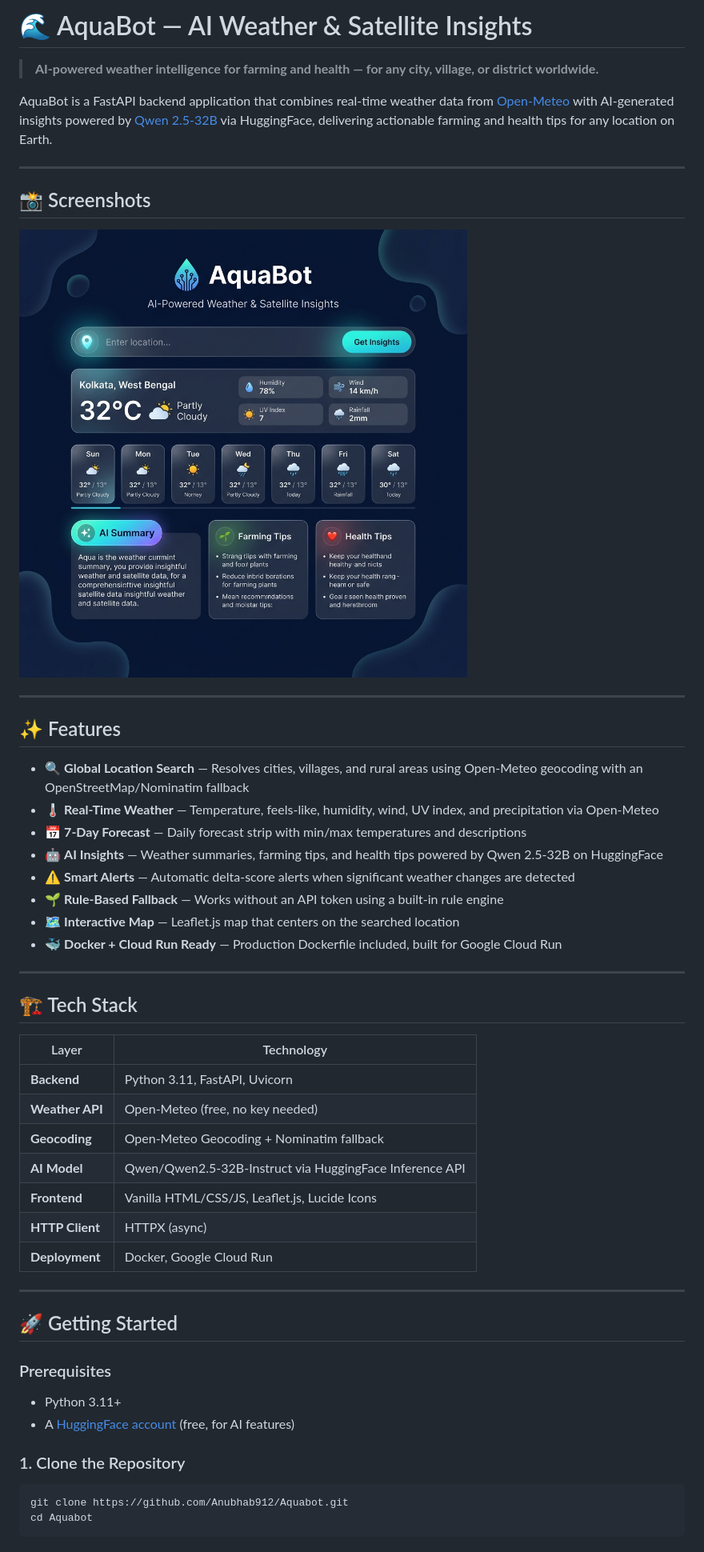
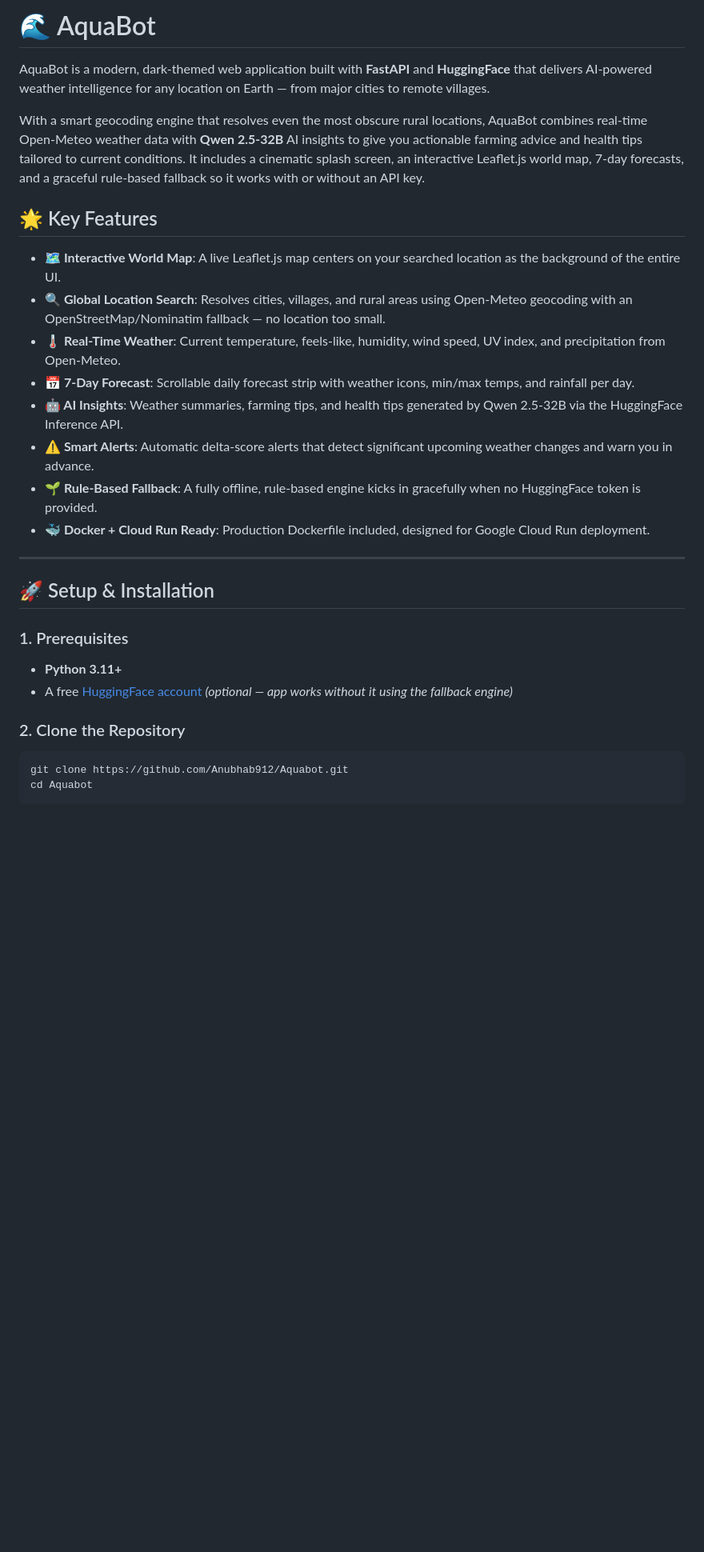
Before and after one commit to Anubhab912/Aquabot, a Markdown page: README.md, the part around one of its changes. Shown at 80% size. GitHub-like rendering; pictures changed too: screenshots/aquabot_preview.png (deleted); blank space fills up the shorter version.

````diff
--- a/README.md
+++ b/README.md
@@ -1,53 +1,29 @@
-# 🌊 AquaBot — AI Weather & Satellite Insights
+# 🌊 AquaBot
 
-> **AI-powered weather intelligence for farming and health — for any city, village, or district worldwide.**
+AquaBot is a modern, dark-themed web application built with **FastAPI** and **HuggingFace** that delivers AI-powered weather intelligence for any location on Earth — from major cities to remote villages.
 
-AquaBot is a FastAPI backend application that combines real-time weather data from [Open-Meteo](https://open-meteo.com/) with AI-generated insights powered by [Qwen 2.5-32B](https://huggingface.co/Qwen/Qwen2.5-32B-Instruct) via HuggingFace, delivering actionable farming and health tips for any location on Earth.
+With a smart geocoding engine that resolves even the most obscure rural locations, AquaBot combines real-time Open-Meteo weather data with **Qwen 2.5-32B** AI insights to give you actionable farming advice and health tips tailored to current conditions. It includes a cinematic splash screen, an interactive Leaflet.js world map, 7-day forecasts, and a graceful rule-based fallback so it works with or without an API key.
+
+## 🌟 Key Features
+
+- **🗺️ Interactive World Map**: A live Leaflet.js map centers on your searched location as the background of the entire UI.
+- **🔍 Global Location Search**: Resolves cities, villages, and rural areas using Open-Meteo geocoding with an OpenStreetMap/Nominatim fallback — no location too small.
+- **🌡️ Real-Time Weather**: Current temperature, feels-like, humidity, wind speed, UV index, and precipitation from Open-Meteo.
+- **📅 7-Day Forecast**: Scrollable daily forecast strip with weather icons, min/max temps, and rainfall per day.
+- **🤖 AI Insights**: Weather summaries, farming tips, and health tips generated by Qwen 2.5-32B via the HuggingFace Inference API.
+- **⚠️ Smart Alerts**: Automatic delta-score alerts that detect significant upcoming weather changes and warn you in advance.
+- **🌱 Rule-Based Fallback**: A fully offline, rule-based engine kicks in gracefully when no HuggingFace token is provided.
+- **🐳 Docker + Cloud Run Ready**: Production Dockerfile included, designed for Google Cloud Run deployment.
 
 ---
 
-## 📸 Screenshots
+## 🚀 Setup & Installation
 
-![AquaBot UI Preview](screenshots/aquabot_preview.png)
+### 1. Prerequisites
+- **Python 3.11+**
+- A free [HuggingFace account](https://huggingface.co/settings/tokens) *(optional — app works without it using the fallback engine)*
 
----
-
-## ✨ Features
-
-- 🔍 **Global Location Search** — Resolves cities, villages, and rural areas using Open-Meteo geocoding with an OpenStreetMap/Nominatim fallback
-- 🌡️ **Real-Time Weather** — Temperature, feels-like, humidity, wind, UV index, and precipitation via Open-Meteo
-- 📅 **7-Day Forecast** — Daily forecast strip with min/max temperatures and descriptions
-- 🤖 **AI Insights** — Weather summaries, farming tips, and health tips powered by Qwen 2.5-32B on HuggingFace
-- ⚠️ **Smart Alerts** — Automatic delta-score alerts when significant weather changes are detected
-- 🌱 **Rule-Based Fallback** — Works without an API token using a built-in rule engine
-- 🗺️ **Interactive Map** — Leaflet.js map that centers on the searched location
-- 🐳 **Docker + Cloud Run Ready** — Production Dockerfile included, built for Google Cloud Run
-
----
-
-## 🏗️ Tech Stack
-
-| Layer | Technology |
-|---|---|
-| **Backend** | Python 3.11, FastAPI, Uvicorn |
-| **Weather API** | Open-Meteo (free, no key needed) |
-| **Geocoding** | Open-Meteo Geocoding + Nominatim fallback |
-| **AI Model** | Qwen/Qwen2.5-32B-Instruct via HuggingFace Inference API |
-| **Frontend** | Vanilla HTML/CSS/JS, Leaflet.js, Lucide Icons |
-| **HTTP Client** | HTTPX (async) |
-| **Deployment** | Docker, Google Cloud Run |
-
----
-
-## 🚀 Getting Started
-
-### Prerequisites
-
-- Python 3.11+
-- A [HuggingFace account](https://huggingface.co/settings/tokens) (free, for AI features)
-
-### 1. Clone the Repository
-
+### 2. Clone the Repository
 ```bash
 git clone https://github.com/Anubhab912/Aquabot.git
 cd Aquabot
````
Also changed, not shown: other parts of README.md (+30 -63 lines), screenshots/Screenshot 2026-05-02 222706.png (added), screenshots/Screenshot 2026-05-02 222718.png (added), 2 other files.
